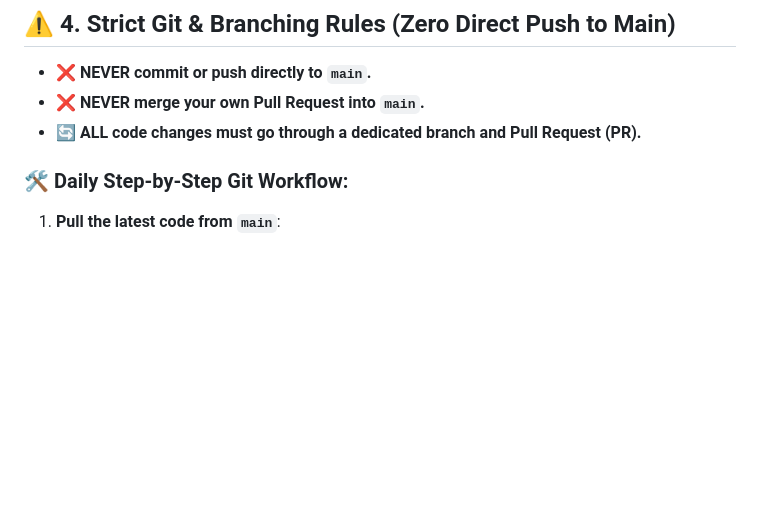
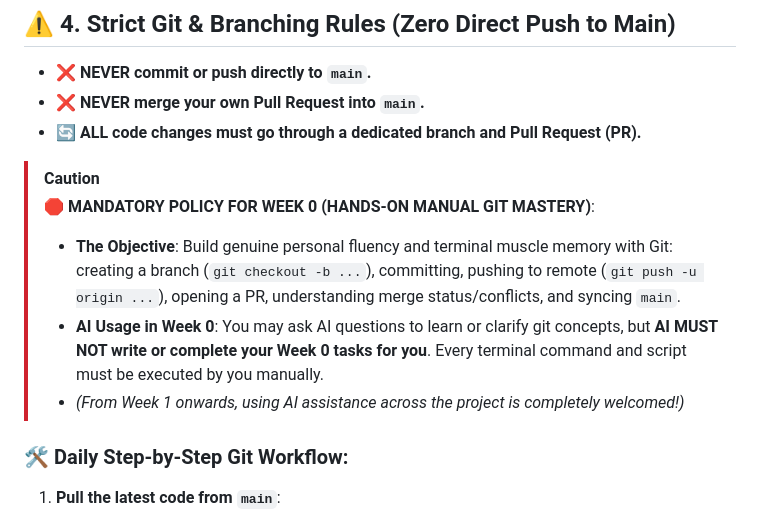
Before and after one commit to ithyaash3090/AI-Predictive-and-Adaptive-Ventilator-System-MIMIC-IV, a Markdown page: INSTRUCTIONS.md, the part around the change. Rendered like a GitHub page; blank space fills up the shorter version.

Commit message:
docs: formalize Week 0 hands-on manual Git practice policy (no AI auto-completion)

```diff
--- a/INSTRUCTIONS.md
+++ b/INSTRUCTIONS.md
@@ -85,6 +85,12 @@ Work is distributed across modular domains, ensuring everyone has meaningful own
 - ❌ **NEVER merge your own Pull Request into `main`.**
 - 🔄 **ALL code changes must go through a dedicated branch and Pull Request (PR).**
 
+> [!CAUTION]
+> 🛑 **MANDATORY POLICY FOR WEEK 0 (HANDS-ON MANUAL GIT MASTERY)**:
+> - **The Objective**: Build genuine personal fluency and terminal muscle memory with Git: creating a branch (`git checkout -b ...`), committing, pushing to remote (`git push -u origin ...`), opening a PR, understanding merge status/conflicts, and syncing `main`.
+> - **AI Usage in Week 0**: You may ask AI questions to learn or clarify git concepts, but **AI MUST NOT write or complete your Week 0 tasks for you**. Every terminal command and script must be executed by you manually.
+> - *(From Week 1 onwards, using AI assistance across the project is completely welcomed!)*
+
 ### 🛠️ Daily Step-by-Step Git Workflow:
 
 1. **Pull the latest code from `main`**:
```
Also changed, not shown: WEEKLY_SCHEDULE.md (+7 -1 lines).
